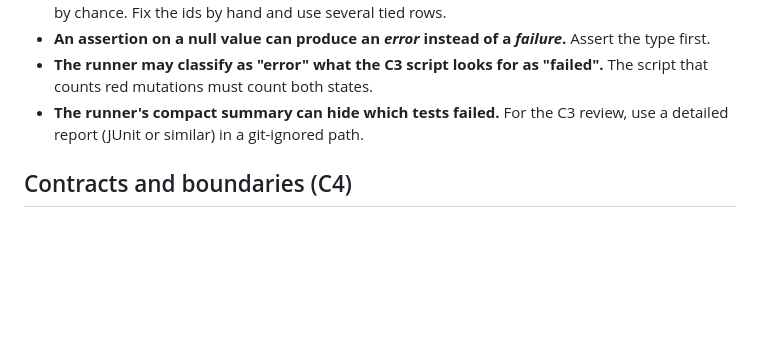
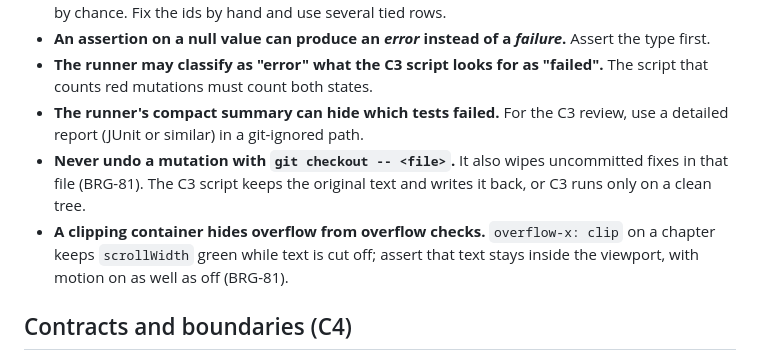
Before and after one commit to Cheboy04/Bridge_WebPage, a Markdown page: docs/global/lecciones-transversales.md, the part around the change. GitHub-like rendering; blank space fills up the shorter version.

Commit message:
docs(global): BRG-81 lessons on C3 restores and clipped overflow
Co-Authored-By: Claude Opus 5.5 <noreply@anthropic.com>

```diff
--- a/docs/global/lecciones-transversales.md
+++ b/docs/global/lecciones-transversales.md
@@ -18,6 +18,8 @@ Format: the trap, the symptom and what to do.
 - **An assertion on a null value can produce an *error* instead of a *failure*.** Assert the type first.
 - **The runner may classify as "error" what the C3 script looks for as "failed".** The script that counts red mutations must count both states.
 - **The runner's compact summary can hide which tests failed.** For the C3 review, use a detailed report (JUnit or similar) in a git-ignored path.
+- **Never undo a mutation with `git checkout -- <file>`.** It also wipes uncommitted fixes in that file (BRG-81). The C3 script keeps the original text and writes it back, or C3 runs only on a clean tree.
+- **A clipping container hides overflow from overflow checks.** `overflow-x: clip` on a chapter keeps `scrollWidth` green while text is cut off; assert that text stays inside the viewport, with motion on as well as off (BRG-81).
 
 ## Contracts and boundaries (C4)
 
```
